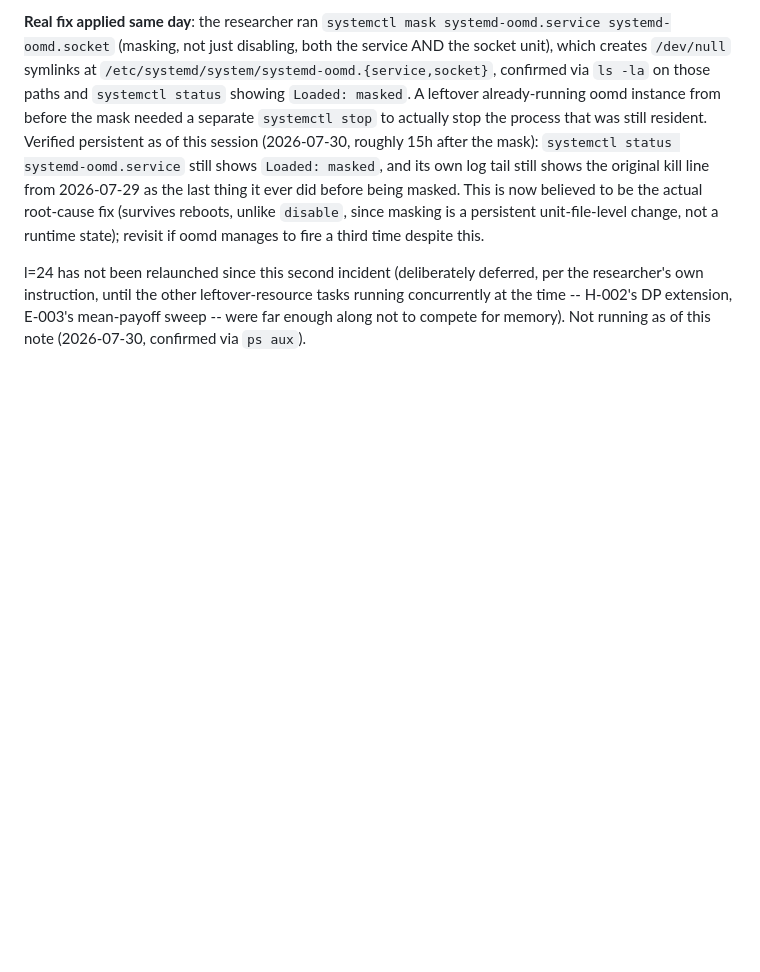
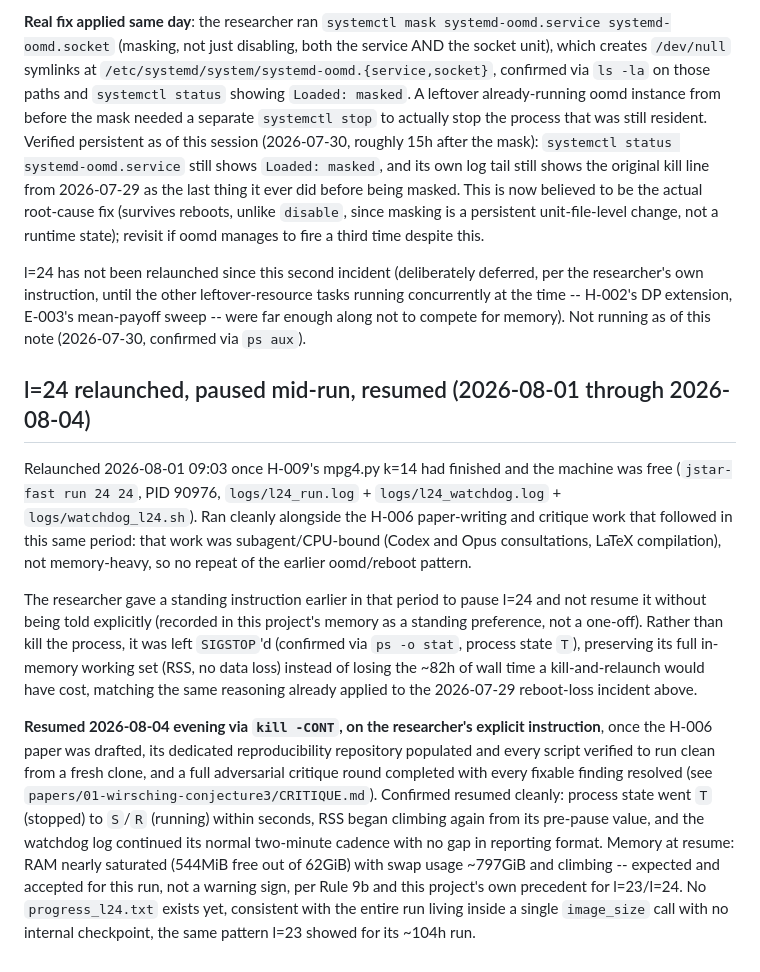
Before and after one commit to rat/weak-covering-conjecture, a Markdown page: notes/H-001.md, the part around the change. Drawn GitHub-style; blank space fills up the shorter version.

Commit message:
H-001: resume l=24 (SIGCONT) now that the H-006 paper is drafted, populated, and critiqued
Was paused (SIGSTOP, not killed, to preserve its working set) during the H-006 paper work.
Resumed on explicit instruction now that main.tex is written, its dedicated reproducibility
repository is populated with every script verified against a fresh clone, and a full
adversarial critique round is complete with every fixable finding resolved. Confirmed the
resume took cleanly: process state moved from stopped to running within seconds and the
watchdog kept logging without a gap.

```diff
--- a/notes/H-001.md
+++ b/notes/H-001.md
@@ -783,3 +783,30 @@ l=24 has not been relaunched since this second incident (deliberately deferred,
 researcher's own instruction, until the other leftover-resource tasks running concurrently at the
 time -- H-002's DP extension, E-003's mean-payoff sweep -- were far enough along not to compete for
 memory). Not running as of this note (2026-07-30, confirmed via `ps aux`).
+
+## l=24 relaunched, paused mid-run, resumed (2026-08-01 through 2026-08-04)
+
+Relaunched 2026-08-01 09:03 once H-009's mpg4.py k=14 had finished and the machine was free
+(`jstar-fast run 24 24`, PID 90976, `logs/l24_run.log` + `logs/l24_watchdog.log` +
+`logs/watchdog_l24.sh`). Ran cleanly alongside the H-006 paper-writing and critique work that
+followed in this same period: that work was subagent/CPU-bound (Codex and Opus consultations,
+LaTeX compilation), not memory-heavy, so no repeat of the earlier oomd/reboot pattern.
+
+The researcher gave a standing instruction earlier in that period to pause l=24 and not resume it
+without being told explicitly (recorded in this project's memory as a standing preference, not a
+one-off). Rather than kill the process, it was left `SIGSTOP`'d (confirmed via `ps -o stat`,
+process state `T`), preserving its full in-memory working set (RSS, no data loss) instead of
+losing the ~82h of wall time a kill-and-relaunch would have cost, matching the same reasoning
+already applied to the 2026-07-29 reboot-loss incident above.
+
+**Resumed 2026-08-04 evening via `kill -CONT`, on the researcher's explicit instruction**, once the
+H-006 paper was drafted, its dedicated reproducibility repository populated and every script
+verified to run clean from a fresh clone, and a full adversarial critique round completed with
+every fixable finding resolved (see `papers/01-wirsching-conjecture3/CRITIQUE.md`). Confirmed
+resumed cleanly: process state went `T` (stopped) to `S`/`R` (running) within seconds, RSS began
+climbing again from its pre-pause value, and the watchdog log continued its normal two-minute
+cadence with no gap in reporting format. Memory at resume: RAM nearly saturated (544MiB free out
+of 62GiB) with swap usage ~797GiB and climbing -- expected and accepted for this run, not a
+warning sign, per Rule 9b and this project's own precedent for l=23/l=24. No `progress_l24.txt`
+exists yet, consistent with the entire run living inside a single `image_size` call with no
+internal checkpoint, the same pattern l=23 showed for its ~104h run.
```
Also changed, not shown: HYPOTHESES.md (+1 -1 lines).
